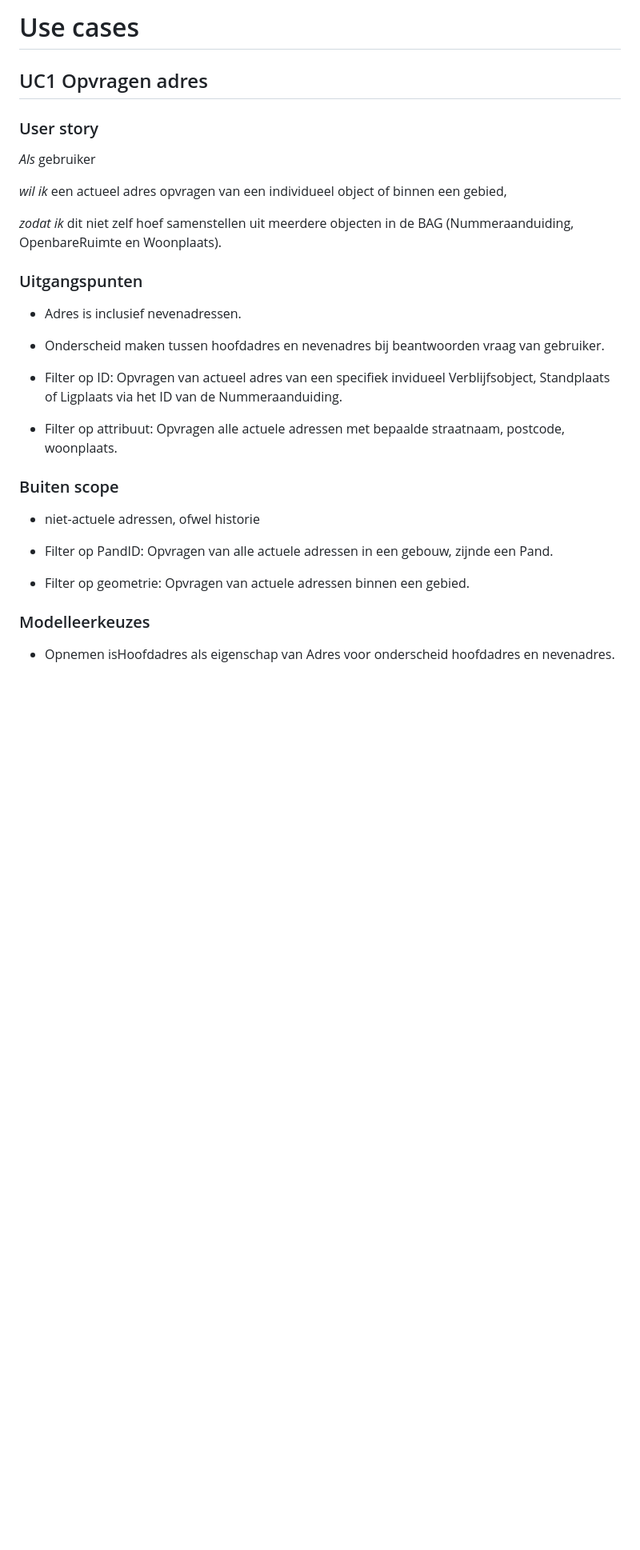
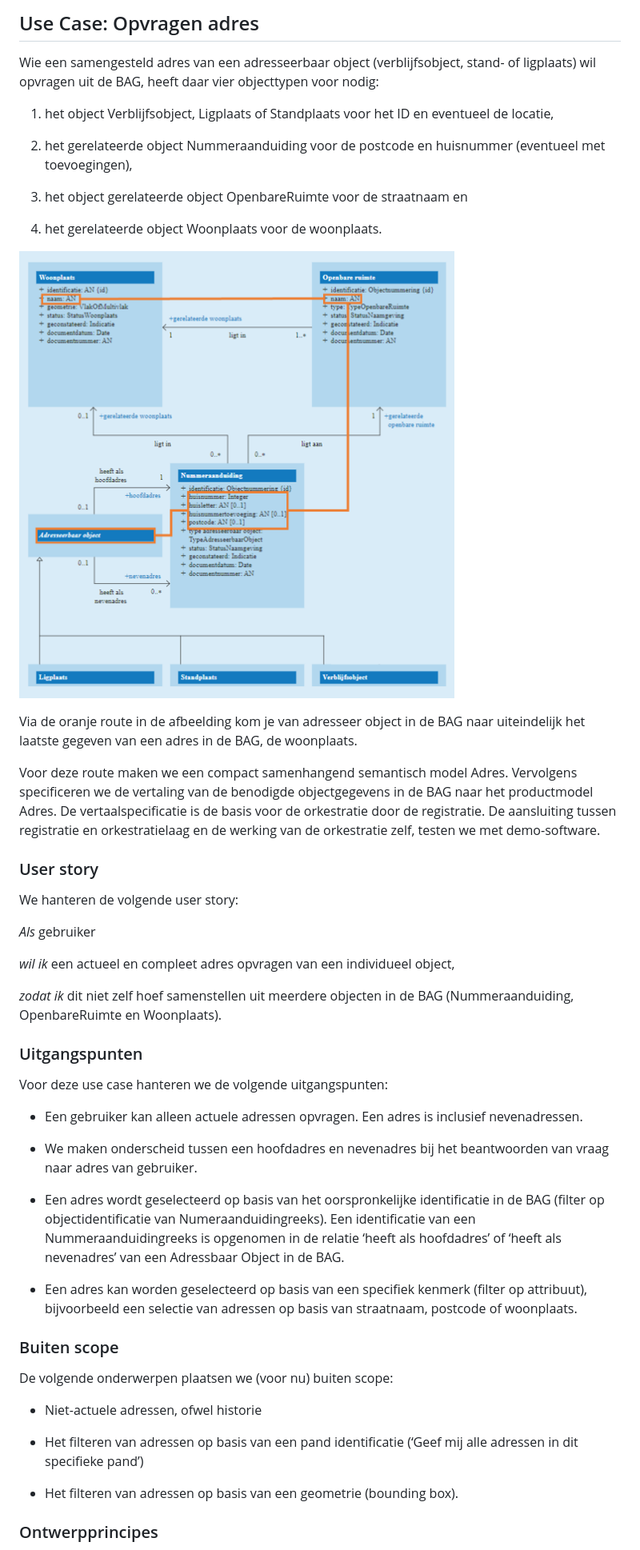
Before and after one commit to Geonovum/WaU-UC1, a Markdown page: usecases.md, the part around the change printed below. Shown: that part at 80% size. Rendered like a GitHub page; pictures changed too: media/832535c726d498e58b84ce15bd0602d8.png (added); blank space fills up the shorter version.

```diff
--- a/usecases.md
+++ b/usecases.md
@@ -1,44 +1,72 @@
-Use cases
-=========
+Use Case: Opvragen adres
+------------------------
 
-UC1 Opvragen adres
-------------------
+Wie een samengesteld adres van een adresseerbaar object (verblijfsobject, stand-
+of ligplaats) wil opvragen uit de BAG, heeft daar vier objecttypen voor nodig:
+
+1.  het object Verblijfsobject, Ligplaats of Standplaats voor het ID en
+    eventueel de locatie,
+
+2.  het gerelateerde object Nummeraanduiding voor de postcode en huisnummer
+    (eventueel met toevoegingen),
+
+3.  het object gerelateerde object OpenbareRuimte voor de straatnaam en
+
+4.  het gerelateerde object Woonplaats voor de woonplaats.
+
+![](media/832535c726d498e58b84ce15bd0602d8.png)
+
+Via de oranje route in de afbeelding kom je van adresseer object in de BAG naar
+uiteindelijk het laatste gegeven van een adres in de BAG, de woonplaats.
+
+Voor deze route maken we een compact samenhangend semantisch model Adres.
+Vervolgens specificeren we de vertaling van de benodigde objectgegevens in de
+BAG naar het productmodel Adres. De vertaalspecificatie is de basis voor de
+orkestratie door de registratie. De aansluiting tussen registratie en
+orkestratielaag en de werking van de orkestratie zelf, testen we met
+demo-software.
 
 ### User story
 
+We hanteren de volgende user story:
+
 *Als* gebruiker
 
-*wil ik* een actueel adres opvragen van een individueel object of binnen een
-gebied,
+*wil ik* een actueel en compleet adres opvragen van een individueel object,
 
 *zodat ik* dit niet zelf hoef samenstellen uit meerdere objecten in de BAG
 (Nummeraanduiding, OpenbareRuimte en Woonplaats).
 
 ### Uitgangspunten
 
--   Adres is inclusief nevenadressen.
+Voor deze use case hanteren we de volgende uitgangspunten:
 
--   Onderscheid maken tussen hoofdadres en nevenadres bij beantwoorden vraag van
-    gebruiker.
+-   Een gebruiker kan alleen actuele adressen opvragen. Een adres is inclusief
+    nevenadressen.
 
--   Filter op ID: Opvragen van actueel adres van een specifiek invidueel
-    Verblijfsobject, Standplaats of Ligplaats via het ID van de
-    Nummeraanduiding.
+-   We maken onderscheid tussen een hoofdadres en nevenadres bij het
+    beantwoorden van vraag naar adres van gebruiker.
 
--   Filter op attribuut: Opvragen alle actuele adressen met bepaalde straatnaam,
-    postcode, woonplaats.
+-   Een adres wordt geselecteerd op basis van het oorspronkelijke identificatie
+    in de BAG (filter op objectidentificatie van Numeraanduidingreeks). Een
+    identificatie van een Nummeraanduidingreeks is opgenomen in de relatie
+    ‘heeft als hoofdadres’ of ‘heeft als nevenadres’ van een Adressbaar Object
+    in de BAG.
+
+-   Een adres kan worden geselecteerd op basis van een specifiek kenmerk (filter
+    op attribuut), bijvoorbeeld een selectie van adressen op basis van
+    straatnaam, postcode of woonplaats.
 
 ### Buiten scope
 
--   niet-actuele adressen, ofwel historie
+De volgende onderwerpen plaatsen we (voor nu) buiten scope:
 
--   Filter op PandID: Opvragen van alle actuele adressen in een gebouw, zijnde
-    een Pand.
+-   Niet-actuele adressen, ofwel historie
 
--   Filter op geometrie: Opvragen van actuele adressen binnen een gebied.
+-   Het filteren van adressen op basis van een pand identificatie (‘Geef mij
+    alle adressen in dit specifieke pand’)
 
-### Modelleerkeuzes
+-   Het filteren van adressen op basis van een geometrie (bounding box).
 
--   Opnemen isHoofdadres als eigenschap van Adres voor onderscheid hoofdadres en
-    nevenadres.
+### Ontwerpprincipes
 
```
Also changed, not shown: other parts of usecases.md (+167 -140 lines), implementatie.md (added, +169 -0 lines), vertaalspecificaties.md (deleted, +0 -52 lines).
